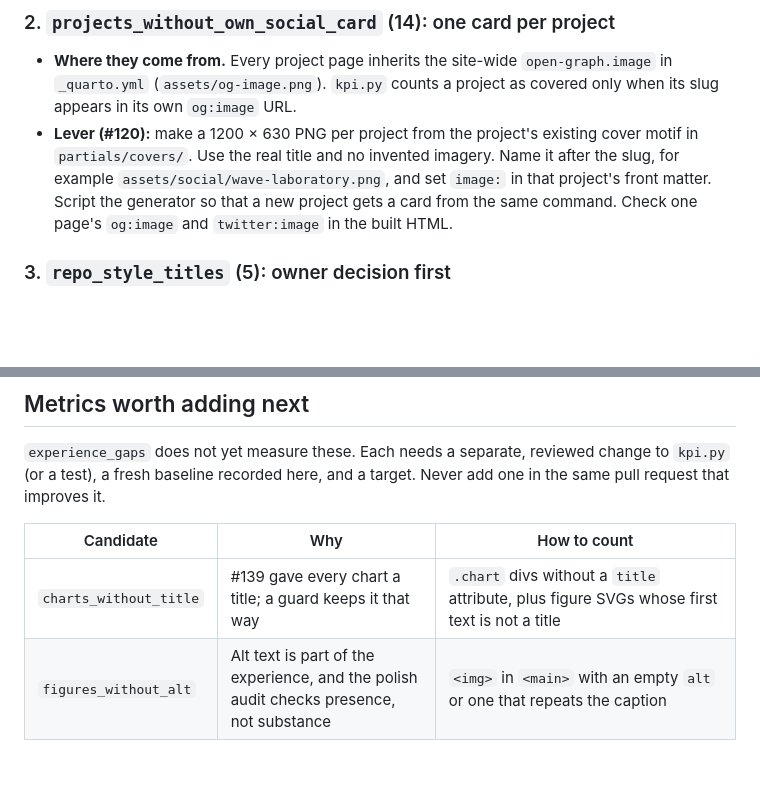
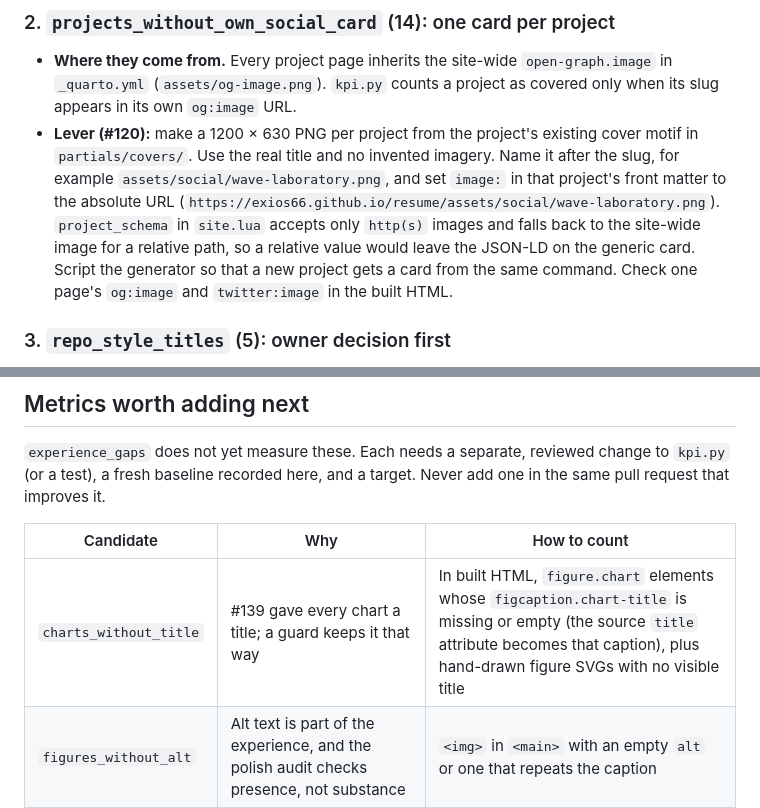
Before and after one commit to Exios66/resume, a Markdown page: .10x/metrics.md, 2 parts joined by grey strips. Rendered like a GitHub page; blank space fills up the shorter version.

Commit message:
Correct two levers in the metrics guide
Social cards need an absolute image URL, because project_schema keeps
the site-wide image for relative paths. Count untitled charts by the
built figure.chart caption, not by an SVG title or attribute.

```diff
--- a/.10x/metrics.md
+++ b/.10x/metrics.md
@@ -108,8 +108,10 @@ The levers below are ordered by gaps closed per pull request. Re-run `kpi.py` be
   (`assets/og-image.png`). `kpi.py` counts a project as covered only when its slug appears in its own `og:image` URL.
 - **Lever (#120):** make a 1200 × 630 PNG per project from the project's existing cover motif in `partials/covers/`.
   Use the real title and no invented imagery. Name it after the slug, for example
-  `assets/social/wave-laboratory.png`, and set `image:` in that project's front matter. Script the generator so
-  that a new project gets a card from the same command. Check one page's `og:image` and `twitter:image` in the built HTML.
+  `assets/social/wave-laboratory.png`, and set `image:` in that project's front matter to the absolute URL
+  (`https://exios66.github.io/resume/assets/social/wave-laboratory.png`). `project_schema` in `site.lua` accepts only
+  `http(s)` images and falls back to the site-wide image for a relative path, so a relative value would leave the
+  JSON-LD on the generic card. Script the generator so that a new project gets a card from the same command. Check one page's `og:image` and `twitter:image` in the built HTML.
 
 ### 3. `repo_style_titles` (5): owner decision first
 
@@ -133,7 +135,7 @@ The levers below are ordered by gaps closed per pull request. Re-run `kpi.py` be
 
 | Candidate | Why | How to count |
 | --- | --- | --- |
-| `charts_without_title` | #139 gave every chart a title; a guard keeps it that way | `.chart` divs without a `title` attribute, plus figure SVGs whose first text is not a title |
+| `charts_without_title` | #139 gave every chart a title; a guard keeps it that way | In built HTML, `figure.chart` elements whose `figcaption.chart-title` is missing or empty (the source `title` attribute becomes that caption), plus hand-drawn figure SVGs with no visible title |
 | `figures_without_alt` | Alt text is part of the experience, and the polish audit checks presence, not substance | `<img>` in `<main>` with an empty `alt` or one that repeats the caption |
 | `layout_shift` | `images_without_size` is a proxy; this measures the effect | Playwright `PerformanceObserver('layout-shift')` on the five heaviest pages at 375 px; report the worst page |
 | `largest_paint_ms` | Real speed, not only bytes | Playwright LCP on the home and projects index pages, median of 3 runs; report it, do not gate on it, because CI timing is noisy |
```
